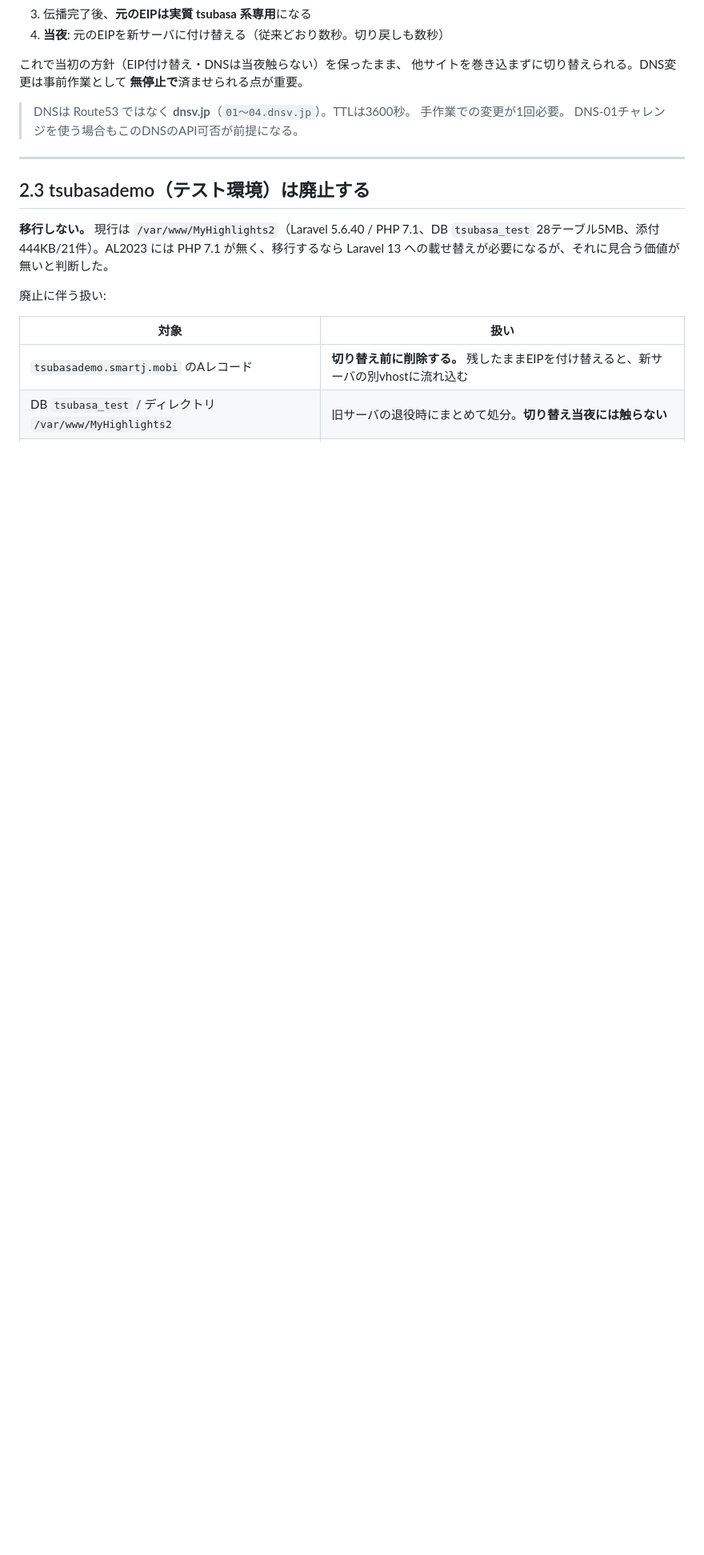
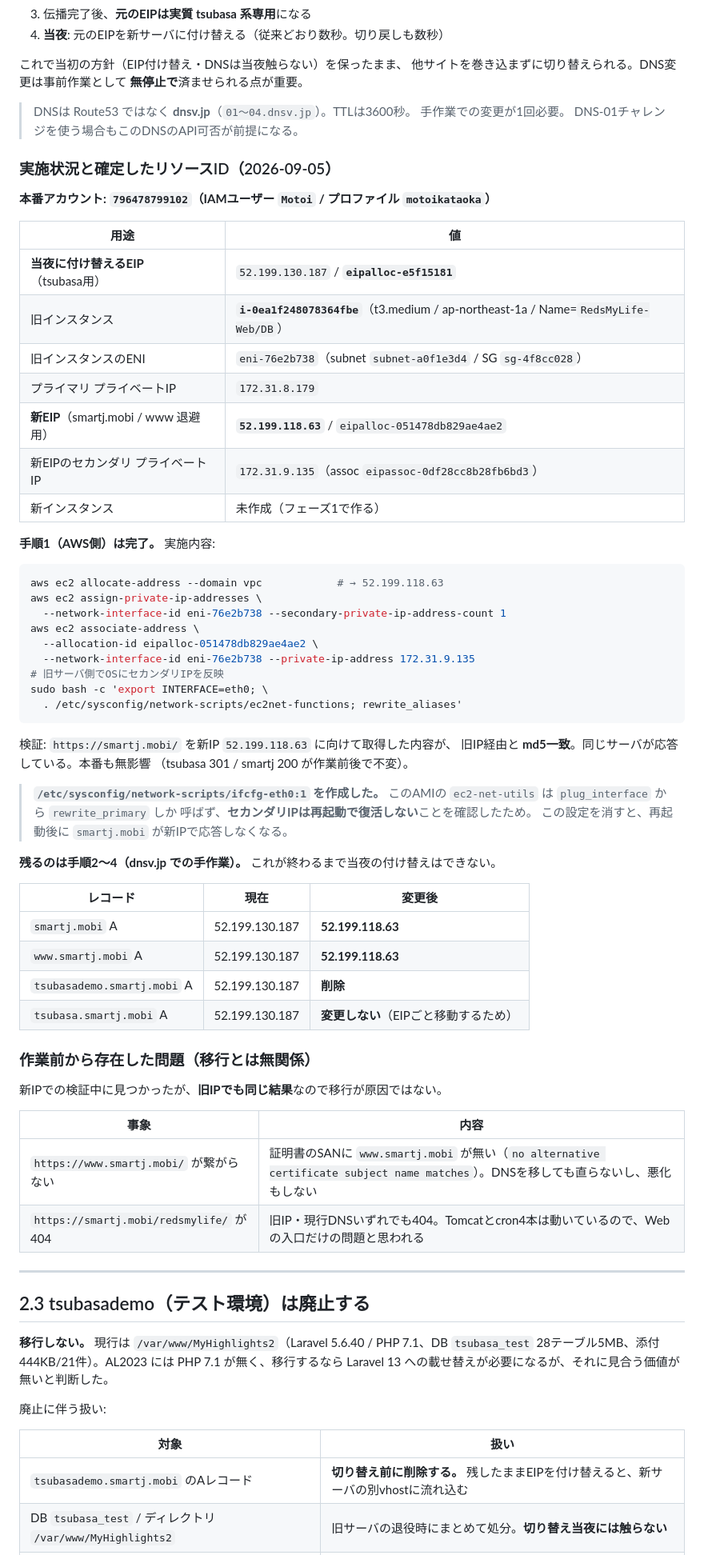
Before and after one commit to motoy3d/MyHighlights, a Markdown page: docs/MIGRATION-PLAN.md, the part around the change. Shown at 80% size. Drawn GitHub-style; blank space fills up the shorter version.

Commit message:
EIP分離の手順1を実施し、確定したリソースIDを記録
smartj.mobi / www を退避させるための2つ目のEIPを旧サーバに付けた。
これで元のEIP 52.199.130.187 は tsubasa 専用になり、当夜に
付け替えても他サイトを巻き込まない。

- 新EIP 52.199.118.63 (eipalloc-051478db829ae4ae2)
- 旧サーバENI eni-76e2b738 にセカンダリIP 172.31.9.135 を追加
- 新IP経由の smartj.mobi の内容が旧IP経由とmd5一致することを確認
- 作業前後で tsubasa 301 / smartj 200 は不変

ifcfg-eth0:1 を作成した。このAMIの ec2-net-utils は
plug_interface から rewrite_primary しか呼ばず、セカンダリIPが
再起動で復活しないため。これが無いと再起動後に smartj.mobi が
新IPで応答しなくなる。

検証中に見つかった既存の問題2件も記録した。www.smartj.mobi の
証明書にSANが無い件と /redsmylife/ の404で、どちらも旧IPでも
同じ結果なので移行とは無関係。

Co-Authored-By: Claude Opus 5 <noreply@anthropic.com>

````diff
--- a/docs/MIGRATION-PLAN.md
+++ b/docs/MIGRATION-PLAN.md
@@ -389,6 +389,61 @@ redsmylife とその4本のバッチを恒久的に止めてしまう。
 > 手作業での変更が1回必要。
 > DNS-01チャレンジを使う場合もこのDNSのAPI可否が前提になる。
 
+### 実施状況と確定したリソースID（2026-09-05）
+
+**本番アカウント: `796478799102`（IAMユーザー `Motoi` / プロファイル `motoikataoka`）**
+
+| 用途 | 値 |
+| --- | --- |
+| **当夜に付け替えるEIP**（tsubasa用） | `52.199.130.187` / **`eipalloc-e5f15181`** |
+| 旧インスタンス | **`i-0ea1f248078364fbe`**（t3.medium / ap-northeast-1a / Name=`RedsMyLife-Web/DB`） |
+| 旧インスタンスのENI | `eni-76e2b738`（subnet `subnet-a0f1e3d4` / SG `sg-4f8cc028`） |
+| プライマリ プライベートIP | `172.31.8.179` |
+| **新EIP**（smartj.mobi / www 退避用） | **`52.199.118.63`** / `eipalloc-051478db829ae4ae2` |
+| 新EIPのセカンダリ プライベートIP | `172.31.9.135`（assoc `eipassoc-0df28cc8b28fb6bd3`） |
+| 新インスタンス | 未作成（フェーズ1で作る） |
+
+**手順1（AWS側）は完了。** 実施内容:
+
+```bash
+aws ec2 allocate-address --domain vpc            # → 52.199.118.63
+aws ec2 assign-private-ip-addresses \
+  --network-interface-id eni-76e2b738 --secondary-private-ip-address-count 1
+aws ec2 associate-address \
+  --allocation-id eipalloc-051478db829ae4ae2 \
+  --network-interface-id eni-76e2b738 --private-ip-address 172.31.9.135
+# 旧サーバ側でOSにセカンダリIPを反映
+sudo bash -c 'export INTERFACE=eth0; \
+  . /etc/sysconfig/network-scripts/ec2net-functions; rewrite_aliases'
+```
+
+検証: `https://smartj.mobi/` を新IP `52.199.118.63` に向けて取得した内容が、
+旧IP経由と **md5一致**。同じサーバが応答している。本番も無影響
+（tsubasa 301 / smartj 200 が作業前後で不変）。
+
+> **`/etc/sysconfig/network-scripts/ifcfg-eth0:1` を作成した。**
+> このAMIの `ec2-net-utils` は `plug_interface` から `rewrite_primary` しか
+> 呼ばず、**セカンダリIPは再起動で復活しない**ことを確認したため。
+> この設定を消すと、再起動後に `smartj.mobi` が新IPで応答しなくなる。
+
+**残るのは手順2〜4（dnsv.jp での手作業）。** これが終わるまで当夜の付け替えはできない。
+
+| レコード | 現在 | 変更後 |
+| --- | --- | --- |
+| `smartj.mobi` A | 52.199.130.187 | **52.199.118.63** |
+| `www.smartj.mobi` A | 52.199.130.187 | **52.199.118.63** |
+| `tsubasademo.smartj.mobi` A | 52.199.130.187 | **削除** |
+| `tsubasa.smartj.mobi` A | 52.199.130.187 | **変更しない**（EIPごと移動するため） |
+
+### 作業前から存在した問題（移行とは無関係）
+
+新IPでの検証中に見つかったが、**旧IPでも同じ結果**なので移行が原因ではない。
+
+| 事象 | 内容 |
+| --- | --- |
+| `https://www.smartj.mobi/` が繋がらない | 証明書のSANに `www.smartj.mobi` が無い（`no alternative certificate subject name matches`）。DNSを移しても直らないし、悪化もしない |
+| `https://smartj.mobi/redsmylife/` が404 | 旧IP・現行DNSいずれでも404。Tomcatとcron4本は動いているので、Webの入口だけの問題と思われる |
+
 ---
 
 ## 2.3 tsubasademo（テスト環境）は廃止する
````
